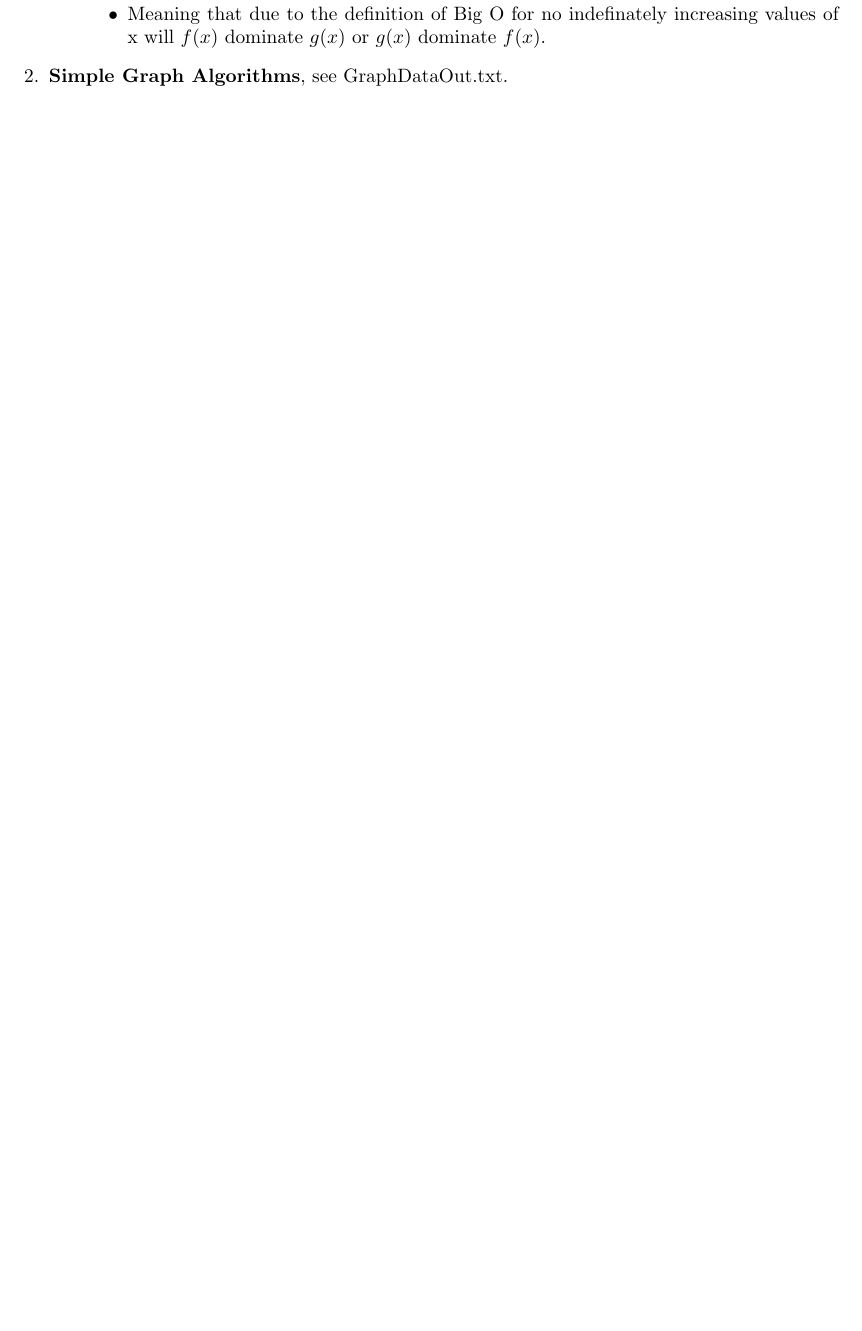
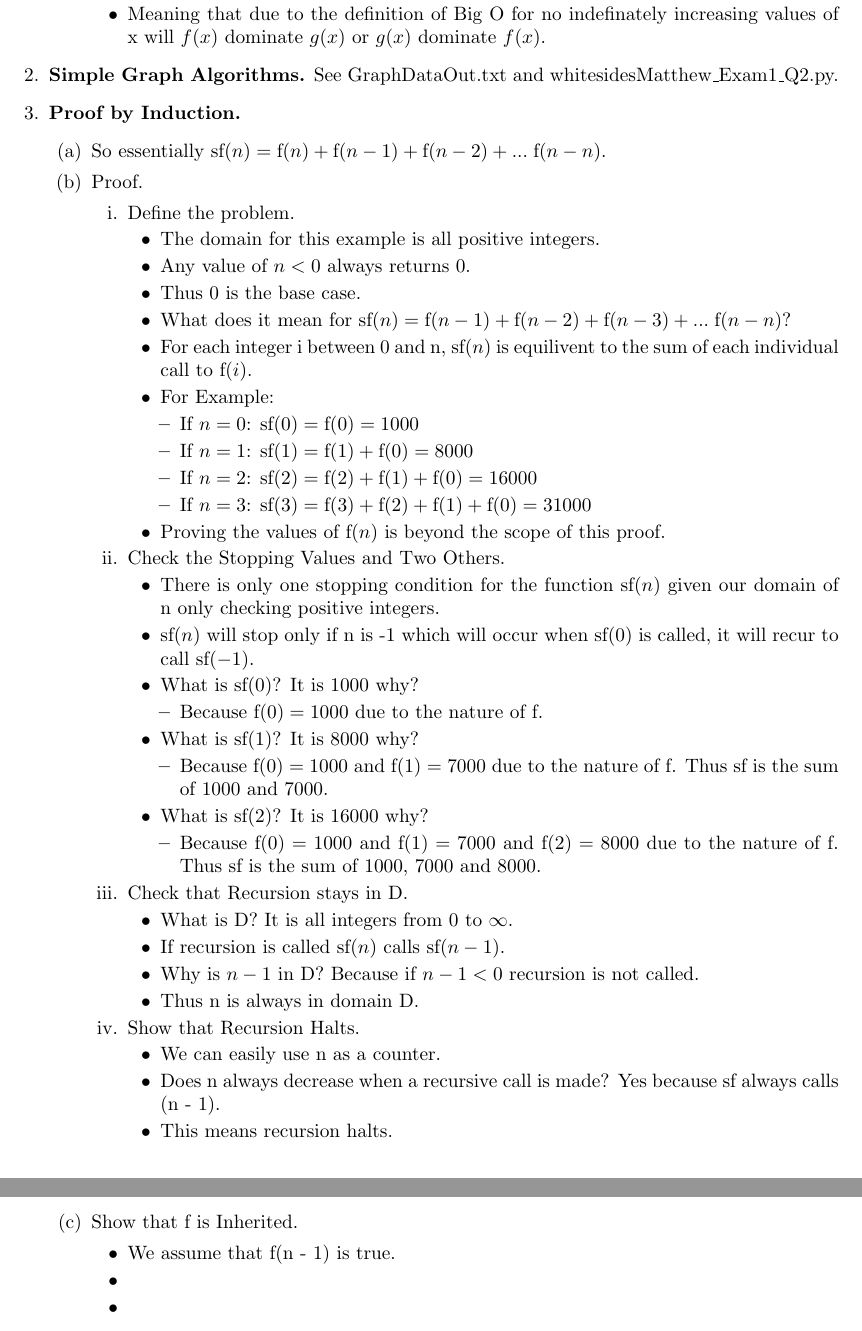
Before and after one commit to mattwhitesides/CS5200, a LaTeX problem sheet (Exam/1/LaTex/main.tex): part of page 2 of 2 before the commit and two parts of pages 2 and 3 of 3 after it, the two joined at a grey line, cut so that both start at the same text, the shorter picture padded with empty space. Compiled offline with pdfLaTeX.

Commit message:
Update main.tex

```diff
--- a/Exam/1/LaTex/main.tex
+++ b/Exam/1/LaTex/main.tex
@@ -84,7 +84,71 @@
       \end{itemize}
     \end{enumerate}
 
-    \item \textbf{Simple Graph Algorithms}, see GraphDataOut.txt.
+    \item \textbf{Simple Graph Algorithms.} See GraphDataOut.txt and whitesidesMatthew\_Exam1\_Q2.py.
+    \item \textbf{Proof by Induction.}
+    \begin{enumerate}
+      \item So essentially $\textrm{sf}(n) = \textrm{f}(n) + \textrm{f}(n - 1) + \textrm{f}(n - 2) + ...\;\textrm{f}(n - n)$.
+      \item Proof.
+      \begin{enumerate}
+        \item Define the problem.
+          \begin{itemize}
+            \item The domain for this example is all positive integers.
+            \item Any value of $n < 0$ always returns 0.
+            \item Thus 0 is the base case.
+            \item What does it mean for $\textrm{sf}(n) = \textrm{f}(n - 1) + \textrm{f}(n - 2) + \textrm{f}(n - 3) + ...\;\textrm{f}(n - n)$?
+            \item For each integer i between 0 and n, $\textrm{sf}(n)$ is equilivent to the sum of each individual call to $\textrm{f}(i)$.
+            \item For Example:
+            \begin{itemize}
+              \item If $n = 0$: $\textrm{sf}(0) = \textrm{f}(0) = 1000$
+              \item If $n = 1$: $\textrm{sf}(1) = \textrm{f}(1) + \textrm{f}(0) = 8000$
+              \item If $n = 2$: $\textrm{sf}(2) = \textrm{f}(2) + \textrm{f}(1) + \textrm{f}(0) = 16000$
+              \item If $n = 3$: $\textrm{sf}(3) = \textrm{f}(3) + \textrm{f}(2) + \textrm{f}(1) + \textrm{f}(0) = 31000$
+            \end{itemize}
+            \item Proving the values of $\textrm{f}(n)$ is beyond the scope of this proof.
+          \end{itemize}
 
+        \item Check the Stopping Values and Two Others.
+          \begin{itemize}
+            \item There is only one stopping condition for the function $\textrm{sf}(n)$ given our domain of n only checking positive integers.
+            \item $\textrm{sf}(n)$ will stop only if n is -1 which will occur when $\textrm{sf}(0)$ is called, it will recur to call $\textrm{sf}(-1)$.
+            \item What is $\textrm{sf}(0)$? It is 1000 why?
+            \begin{itemize}
+              \item Because $\textrm{f}(0) = 1000$ due to the nature of f.
+            \end{itemize}
+            \item What is $\textrm{sf}(1)$? It is 8000 why?
+            \begin{itemize}
+              \item Because $\textrm{f}(0) = 1000$ and $\textrm{f}(1) = 7000$ due to the nature of f. Thus sf is the sum of 1000 and 7000.
+            \end{itemize}
+            \item What is $\textrm{sf}(2)$? It is 16000 why?
+            \begin{itemize}
+              \item Because $\textrm{f}(0) = 1000$ and $\textrm{f}(1) = 7000$ and $\textrm{f}(2) = 8000$ due to the nature of f. Thus sf is the sum of 1000, 7000 and 8000.
+            \end{itemize}
+          \end{itemize}
+
+        \item Check that Recursion stays in D.
+          \begin{itemize}
+            \item What is D? It is all integers from 0 to $\infty$.
+            \item If recursion is called $\textrm{sf}(n)$ calls $\textrm{sf}(n - 1)$.
+            \item Why is $n - 1$ in D? Because if $n - 1 < 0$ recursion is not called.
+            \item Thus n is always in domain D.
+          \end{itemize}
+
+        \item Show that Recursion Halts.
+          \begin{itemize}
+            \item We can easily use n as a counter.
+            \item Does n always decrease when a recursive call is made? Yes because sf always calls (n - 1).
+            \item This means recursion halts.
+          \end{itemize}
+        \end{itemize}
+
+        \item Show that f is Inherited.
+          \begin{itemize}
+            \item We assume that f(n - 1) is true.
+            \item
+            \item
+          \end{itemize}
+      \end{enumerate}
+    \end{enumerate}
+  \item
   \end{enumerate}
 \end{document}
```
Also changed, not shown: Exam/1/LaTex/main.tex (4 more changed lines).
